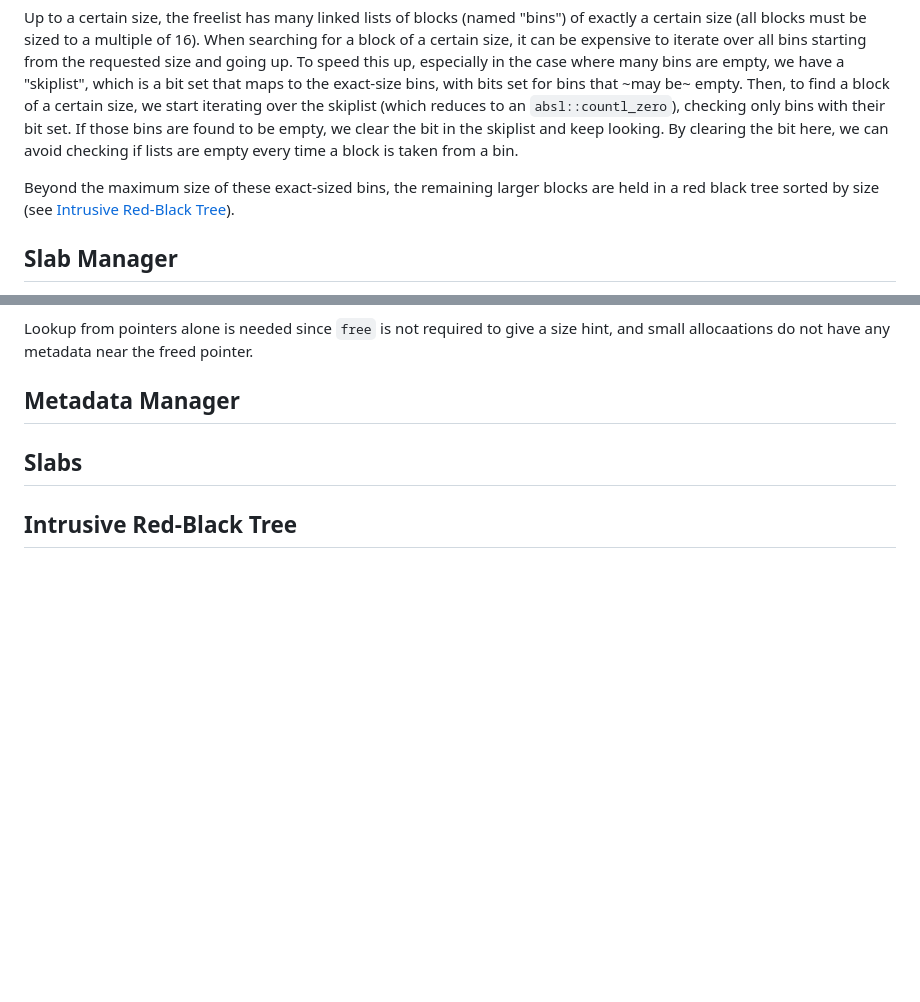
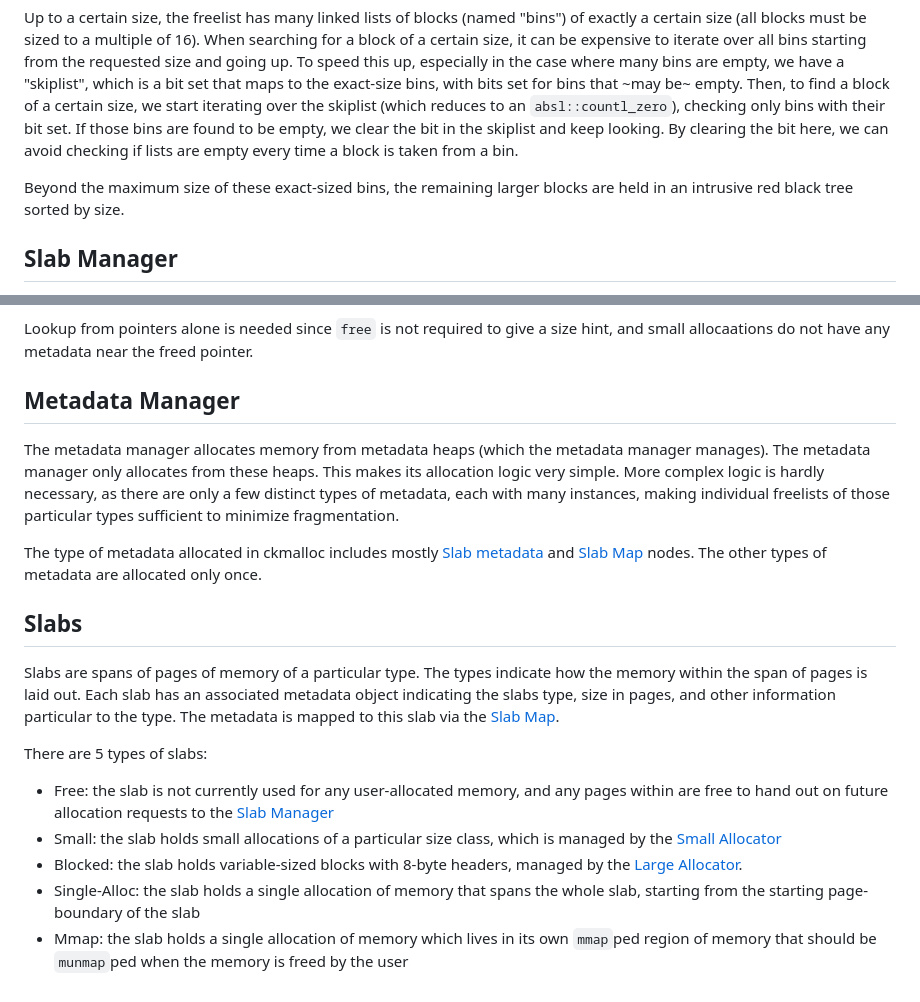
Before and after one commit to ClaytonKnittel/malloc-bench, a Markdown page: README.md, 2 parts joined by grey strips. Rendered like a GitHub page; blank space fills up the shorter version.

Commit message:
Slab + metadata manager sections.

```diff
--- a/README.md
+++ b/README.md
@@ -46,7 +46,7 @@ The freelist is responsible for tracking all free blocks in blocked slabs. Block
 
 Up to a certain size, the freelist has many linked lists of blocks (named "bins") of exactly a certain size (all blocks must be sized to a multiple of 16). When searching for a block of a certain size, it can be expensive to iterate over all bins starting from the requested size and going up. To speed this up, especially in the case where many bins are empty, we have a "skiplist", which is a bit set that maps to the exact-size bins, with bits set for bins that ~may be~ empty. Then, to find a block of a certain size, we start iterating over the skiplist (which reduces to an `absl::countl_zero`), checking only bins with their bit set. If those bins are found to be empty, we clear the bit in the skiplist and keep looking. By clearing the bit here, we can avoid checking if lists are empty every time a block is taken from a bin.
 
-Beyond the maximum size of these exact-sized bins, the remaining larger blocks are held in a red black tree sorted by size (see [Intrusive Red-Black Tree](#intrusive-red-black-tree)).
+Beyond the maximum size of these exact-sized bins, the remaining larger blocks are held in an intrusive red black tree sorted by size.
 
 ## Slab Manager
 
@@ -62,6 +62,18 @@ Lookup from pointers alone is needed since `free` is not required to give a size
 
 ## Metadata Manager
 
+The metadata manager allocates memory from metadata heaps (which the metadata manager manages). The metadata manager only allocates from these heaps. This makes its allocation logic very simple. More complex logic is hardly necessary, as there are only a few distinct types of metadata, each with many instances, making individual freelists of those particular types sufficient to minimize fragmentation.
+
+The type of metadata allocated in ckmalloc includes mostly [Slab metadata](#slabs) and [Slab Map](#slab-map) nodes. The other types of metadata are allocated only once.
+
 ## Slabs
 
-## Intrusive Red-Black Tree
+Slabs are spans of pages of memory of a particular type. The types indicate how the memory within the span of pages is laid out. Each slab has an associated metadata object indicating the slabs type, size in pages, and other information particular to the type. The metadata is mapped to this slab via the [Slab Map](#slab-map).
+
+There are 5 types of slabs:
+
+* Free: the slab is not currently used for any user-allocated memory, and any pages within are free to hand out on future allocation requests to the [Slab Manager](#slab-manager)
+* Small: the slab holds small allocations of a particular size class, which is managed by the [Small Allocator](#small-allocator)
+* Blocked: the slab holds variable-sized blocks with 8-byte headers, managed by the [Large Allocator](#large-allocator).
+* Single-Alloc: the slab holds a single allocation of memory that spans the whole slab, starting from the starting page-boundary of the slab
+* Mmap: the slab holds a single allocation of memory which lives in its own `mmap`ped region of memory that should be `munmap`ped when the memory is freed by the user
```
